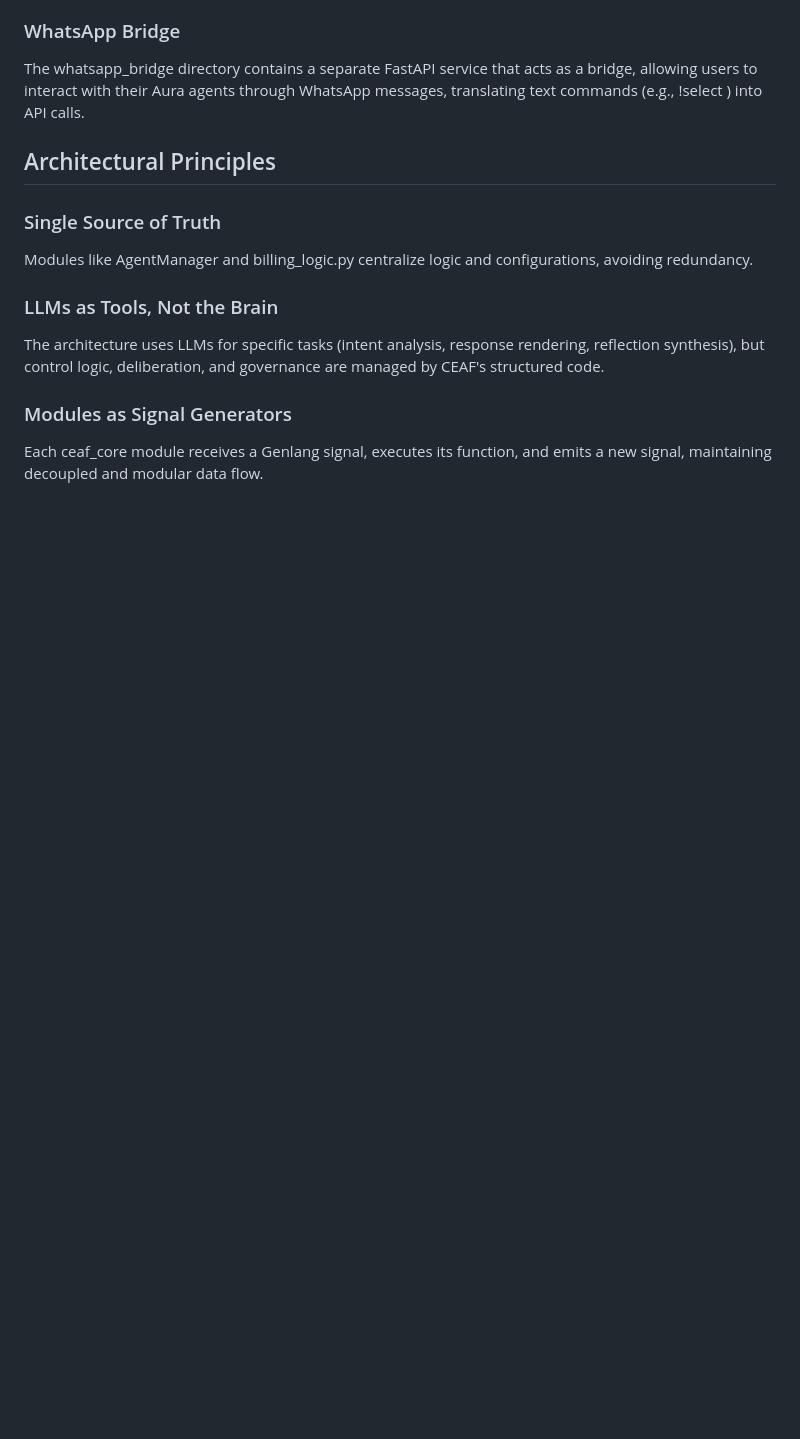
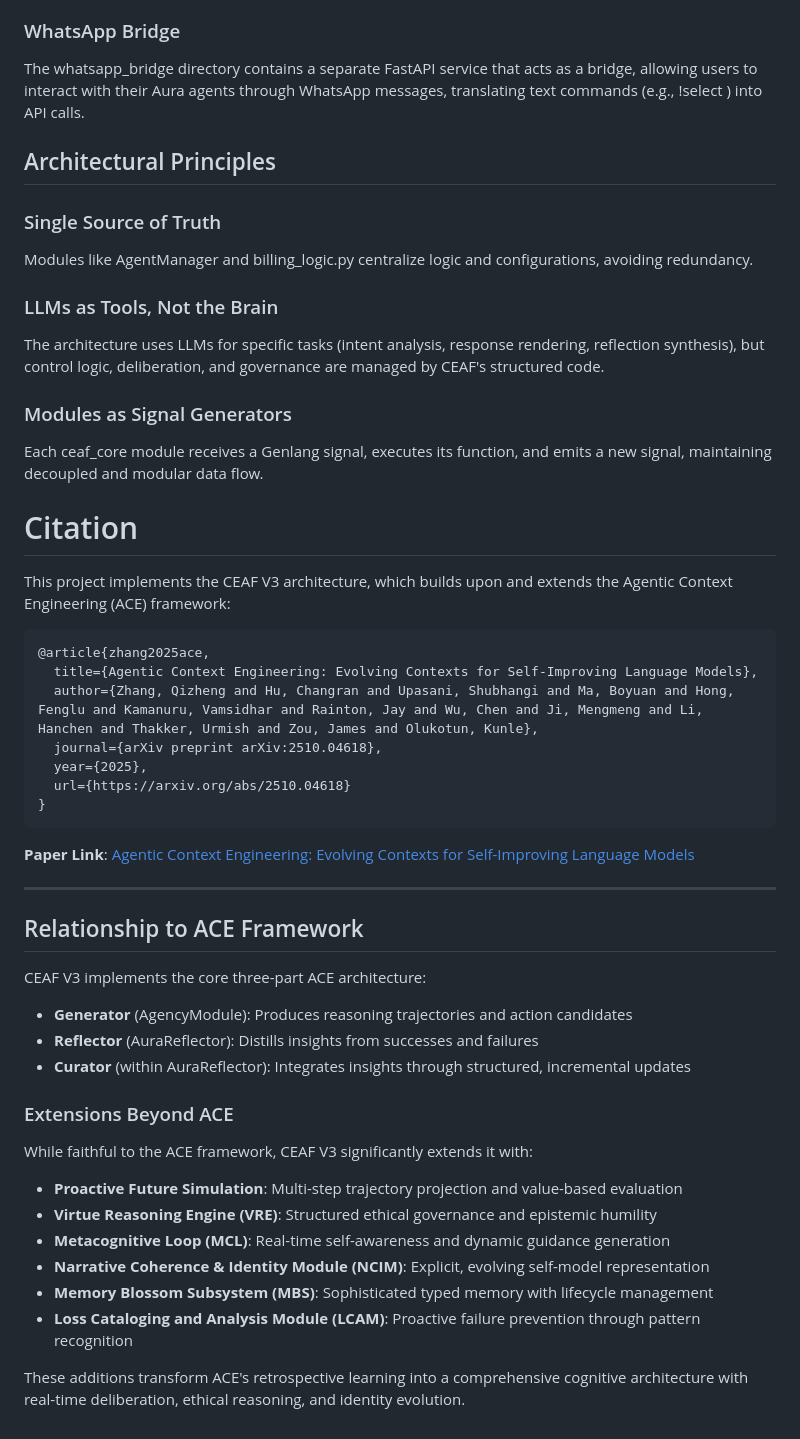
Before and after one commit to IhateCreatingUserNames2/Aura_CEAFv3, a Markdown page: readme.md, the part around the change. Drawn GitHub-style; blank space fills up the shorter version.

````diff
--- a/readme.md
+++ b/readme.md
@@ -127,3 +127,42 @@ The architecture uses LLMs for specific tasks (intent analysis, response renderi
 
 ### Modules as Signal Generators
 Each ceaf_core module receives a Genlang signal, executes its function, and emits a new signal, maintaining decoupled and modular data flow.
+
+
+# Citation
+
+This project implements the CEAF V3 architecture, which builds upon and extends the Agentic Context Engineering (ACE) framework:
+
+```bibtex
+@article{zhang2025ace,
+  title={Agentic Context Engineering: Evolving Contexts for Self-Improving Language Models},
+  author={Zhang, Qizheng and Hu, Changran and Upasani, Shubhangi and Ma, Boyuan and Hong, Fenglu and Kamanuru, Vamsidhar and Rainton, Jay and Wu, Chen and Ji, Mengmeng and Li, Hanchen and Thakker, Urmish and Zou, James and Olukotun, Kunle},
+  journal={arXiv preprint arXiv:2510.04618},
+  year={2025},
+  url={https://arxiv.org/abs/2510.04618}
+}
+```
+
+**Paper Link**: [Agentic Context Engineering: Evolving Contexts for Self-Improving Language Models](https://arxiv.org/abs/2510.04618)
+
+---
+
+## Relationship to ACE Framework
+
+CEAF V3 implements the core three-part ACE architecture:
+- **Generator** (AgencyModule): Produces reasoning trajectories and action candidates
+- **Reflector** (AuraReflector): Distills insights from successes and failures
+- **Curator** (within AuraReflector): Integrates insights through structured, incremental updates
+
+### Extensions Beyond ACE
+
+While faithful to the ACE framework, CEAF V3 significantly extends it with:
+
+- **Proactive Future Simulation**: Multi-step trajectory projection and value-based evaluation
+- **Virtue Reasoning Engine (VRE)**: Structured ethical governance and epistemic humility
+- **Metacognitive Loop (MCL)**: Real-time self-awareness and dynamic guidance generation
+- **Narrative Coherence & Identity Module (NCIM)**: Explicit, evolving self-model representation
+- **Memory Blossom Subsystem (MBS)**: Sophisticated typed memory with lifecycle management
+- **Loss Cataloging and Analysis Module (LCAM)**: Proactive failure prevention through pattern recognition
+
+These additions transform ACE's retrospective learning into a comprehensive cognitive architecture with real-time deliberation, ethical reasoning, and identity evolution.
````
